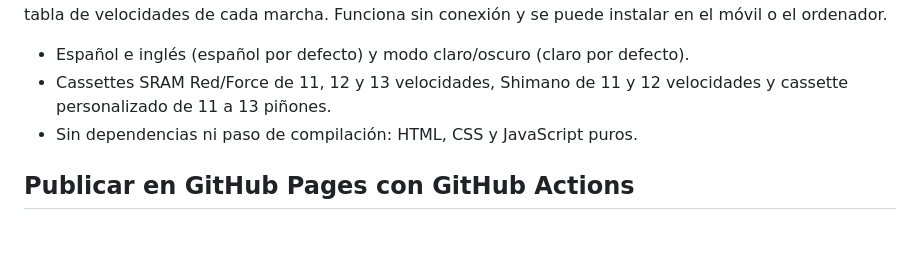
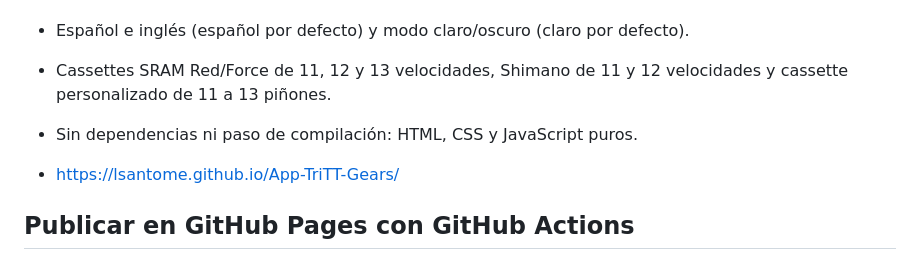
Before and after one commit to lsantome/App-TriTT-Gears, a Markdown page: README.md, the part around the change. Rendered like a GitHub page; blank space fills up the shorter version.

```diff
--- a/README.md
+++ b/README.md
@@ -7,6 +7,8 @@ de cada marcha. Funciona sin conexión y se puede instalar en el móvil o el ord
 - Español e inglés (español por defecto) y modo claro/oscuro (claro por defecto).
 - Cassettes SRAM Red/Force de 11, 12 y 13 velocidades, Shimano de 11 y 12 velocidades y cassette personalizado de 11 a 13 piñones.
 - Sin dependencias ni paso de compilación: HTML, CSS y JavaScript puros.
+
+- https://lsantome.github.io/App-TriTT-Gears/
 
 ## Publicar en GitHub Pages con GitHub Actions
 
```
